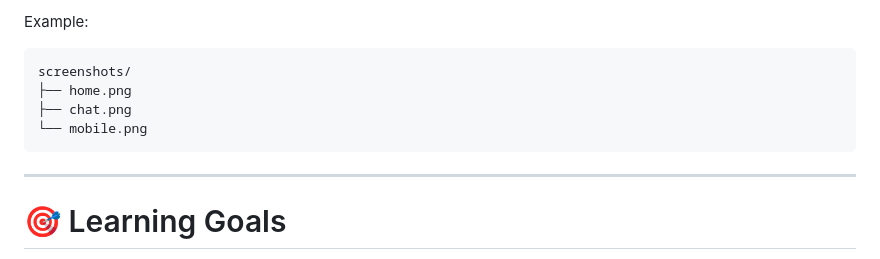
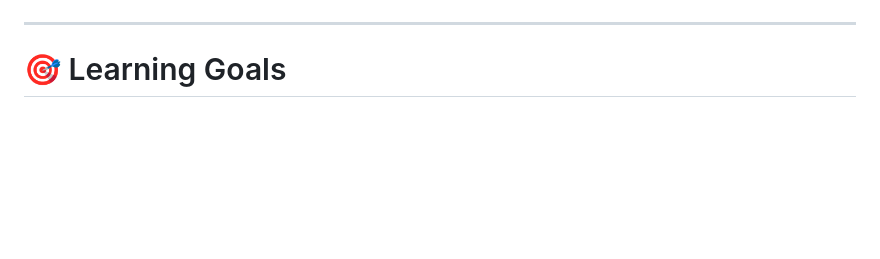
Before and after one commit to Pranav09-AI/Sherry, a Markdown page: README.md, the part around one of its changes. GitHub-like rendering; blank space fills up the shorter version.

````diff
--- a/README.md
+++ b/README.md
@@ -206,12 +206,9 @@ Launch `index.html` in your browser or serve the frontend using your preferred l
 
-Example:
 
-```
-screenshots/
-├── home.png
-├── chat.png
-└── mobile.png
-```
+
+
+
+
 
 ---
 
````
Also changed, not shown: other parts of README.md (+1 -1 lines).
